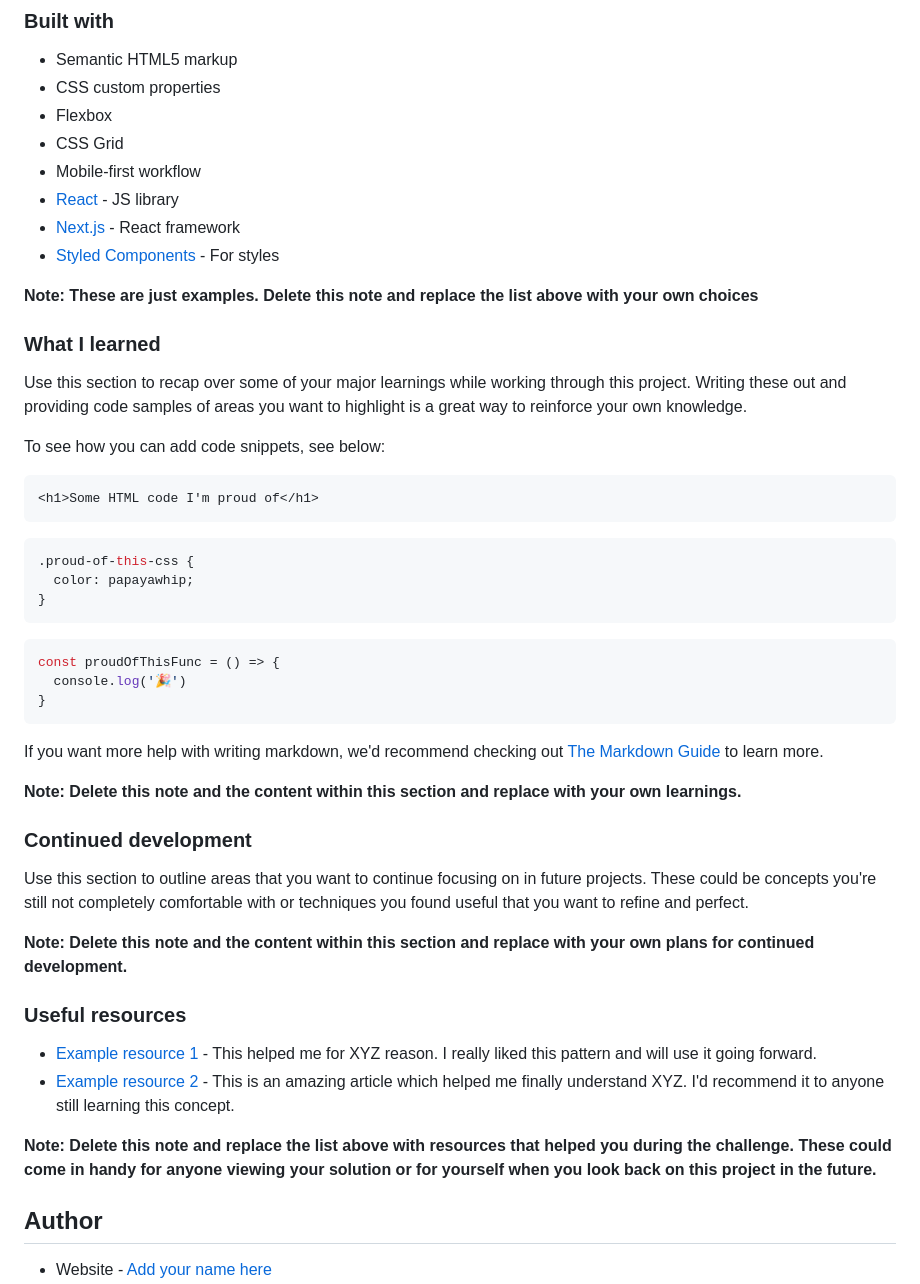
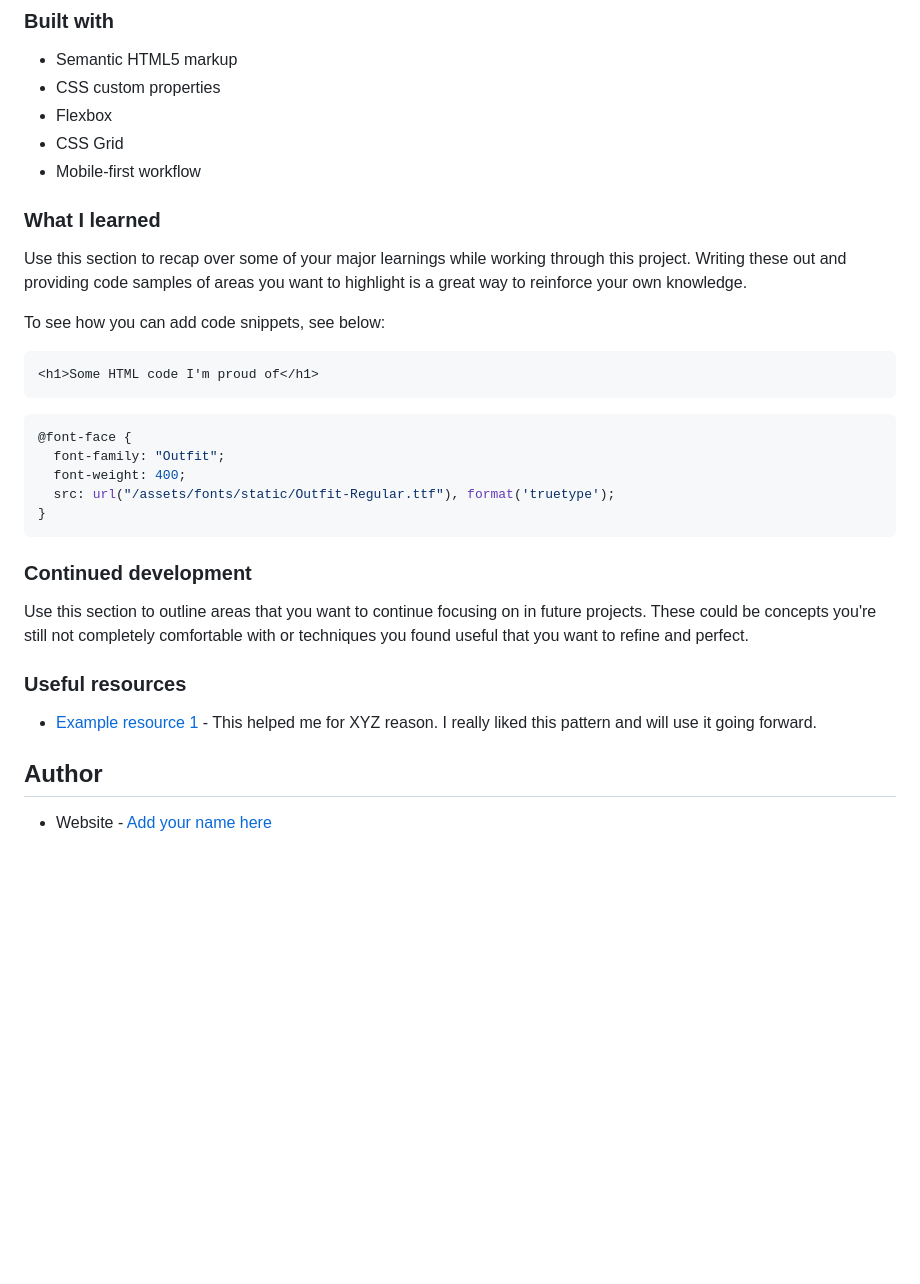
Before and after one commit to MohammedOnGit/qr-code-component, a Markdown page: README-template.md, the part around the change printed below. Drawn GitHub-style; blank space fills up the shorter version.

````diff
--- a/README-template.md
+++ b/README-template.md
@@ -45,11 +37,6 @@ Then crop/optimize/edit your image however you like, add it to your project, and
 - Flexbox
 - CSS Grid
 - Mobile-first workflow
-- [React](https://reactjs.org/) - JS library
-- [Next.js](https://nextjs.org/) - React framework
-- [Styled Components](https://styled-components.com/) - For styles
-
-**Note: These are just examples. Delete this note and replace the list above with your own choices**
 
 ### What I learned
 
@@ -61,32 +48,21 @@ To see how you can add code snippets, see below:
 <h1>Some HTML code I'm proud of</h1>
 ```
 ```css
-.proud-of-this-css {
-  color: papayawhip;
+@font-face {
+  font-family: "Outfit";
+  font-weight: 400;
+  src: url("/assets/fonts/static/Outfit-Regular.ttf"), format('truetype');
 }
 ```
-```js
-const proudOfThisFunc = () => {
-  console.log('🎉')
-}
-```
-
-If you want more help with writing markdown, we'd recommend checking out [The Markdown Guide](https://www.markdownguide.org/) to learn more.
-
-**Note: Delete this note and the content within this section and replace with your own learnings.**
 
 ### Continued development
 
 Use this section to outline areas that you want to continue focusing on in future projects. These could be concepts you're still not completely comfortable with or techniques you found useful that you want to refine and perfect.
 
-**Note: Delete this note and the content within this section and replace with your own plans for continued development.**
 
 ### Useful resources
 
 - [Example resource 1](https://www.example.com) - This helped me for XYZ reason. I really liked this pattern and will use it going forward.
-- [Example resource 2](https://www.example.com) - This is an amazing article which helped me finally understand XYZ. I'd recommend it to anyone still learning this concept.
-
-**Note: Delete this note and replace the list above with resources that helped you during the challenge. These could come in handy for anyone viewing your solution or for yourself when you look back on this project in the future.**
 
 ## Author
 
````
Also changed, not shown: other parts of README-template.md (+3 -11 lines), design/desktop-design.jpg (deleted), design/mobile-design.jpg (deleted), screenshots/Screen Shot desktop_view.png (added), screenshots/Screen Shot mobile_view.png (added), 3 other files.
